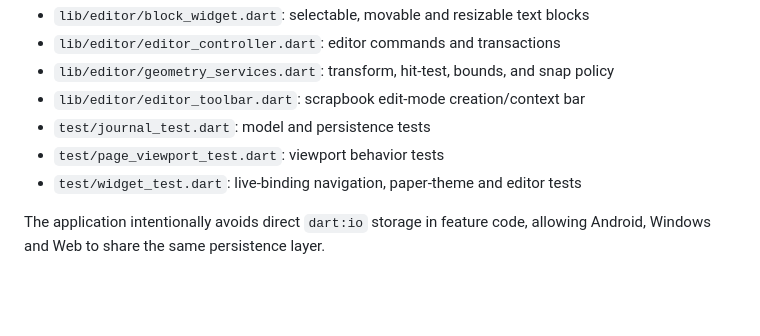
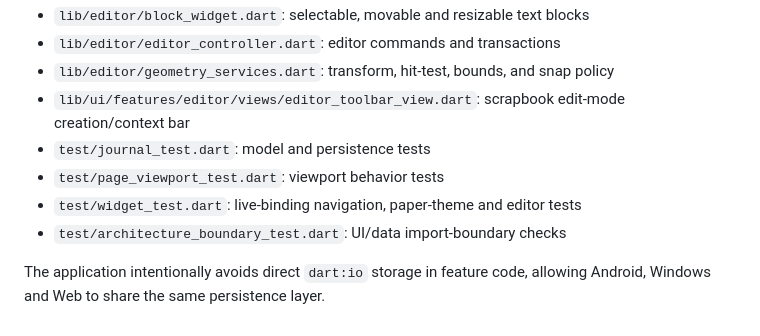
Before and after one commit to RoseFlunder/journal_app, a Markdown page: README.md, the part around the change. GitHub-like rendering; blank space fills up the shorter version.

```diff
--- a/README.md
+++ b/README.md
@@ -132,10 +132,12 @@ focused Hive capability sources keep the same path compatible with Web.
 - `lib/editor/block_widget.dart`: selectable, movable and resizable text blocks
 - `lib/editor/editor_controller.dart`: editor commands and transactions
 - `lib/editor/geometry_services.dart`: transform, hit-test, bounds, and snap policy
-- `lib/editor/editor_toolbar.dart`: scrapbook edit-mode creation/context bar
+- `lib/ui/features/editor/views/editor_toolbar_view.dart`: scrapbook edit-mode
+  creation/context bar
 - `test/journal_test.dart`: model and persistence tests
 - `test/page_viewport_test.dart`: viewport behavior tests
 - `test/widget_test.dart`: live-binding navigation, paper-theme and editor tests
+- `test/architecture_boundary_test.dart`: UI/data import-boundary checks
 
 The application intentionally avoids direct `dart:io` storage in feature
 code, allowing Android, Windows and Web to share the same persistence layer.
```
Also changed, not shown: PLAN.md (+5 -4 lines).
